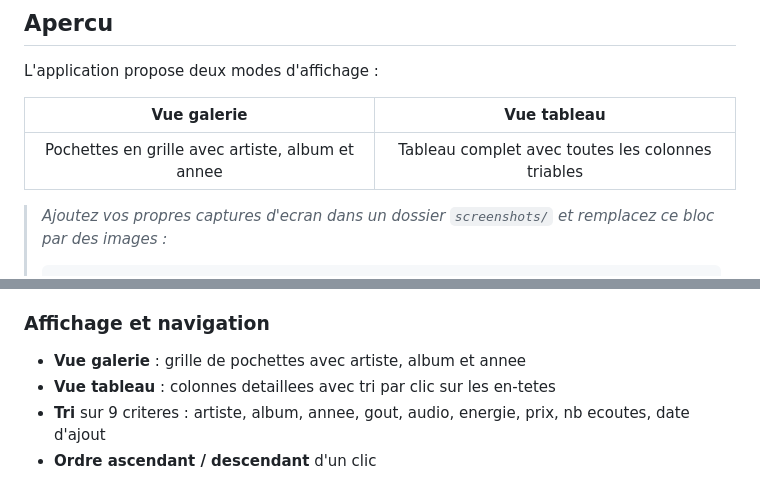
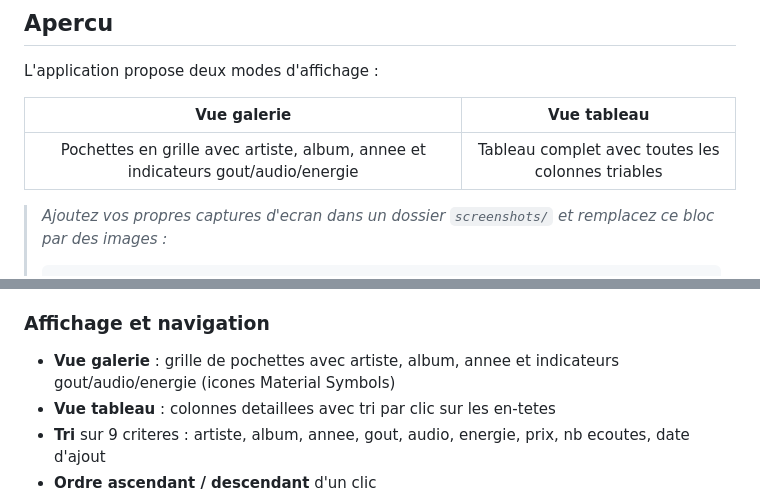
Before and after one commit to pfauquenot/vinyl-collection, a Markdown page: README.md, 2 parts joined by grey strips. GitHub-like rendering.

Commit message:
Mettre à jour la documentation avec les indicateurs galerie
https://claude.ai/code/session_019Ew22adFb7FbXyxqCTxhhT

````diff
--- a/README.md
+++ b/README.md
@@ -17,7 +17,7 @@ L'application propose deux modes d'affichage :
 
 | Vue galerie | Vue tableau |
 |:-----------:|:-----------:|
-| Pochettes en grille avec artiste, album et annee | Tableau complet avec toutes les colonnes triables |
+| Pochettes en grille avec artiste, album, annee et indicateurs gout/audio/energie | Tableau complet avec toutes les colonnes triables |
 
 > *Ajoutez vos propres captures d'ecran dans un dossier `screenshots/` et remplacez ce bloc par des images :*
 > ```md
@@ -43,7 +43,7 @@ L'application propose deux modes d'affichage :
 - **Selection visuelle** parmi plusieurs resultats quand la recherche est ambigue
 
 ### Affichage et navigation
-- **Vue galerie** : grille de pochettes avec artiste, album et annee
+- **Vue galerie** : grille de pochettes avec artiste, album, annee et indicateurs gout/audio/energie (icones Material Symbols)
 - **Vue tableau** : colonnes detaillees avec tri par clic sur les en-tetes
 - **Tri** sur 9 criteres : artiste, album, annee, gout, audio, energie, prix, nb ecoutes, date d'ajout
 - **Ordre ascendant / descendant** d'un clic
````
Also changed, not shown: CLAUDE.md (+1 -1 lines).
